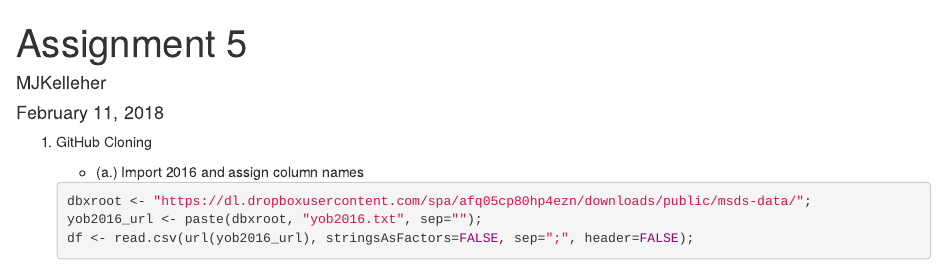
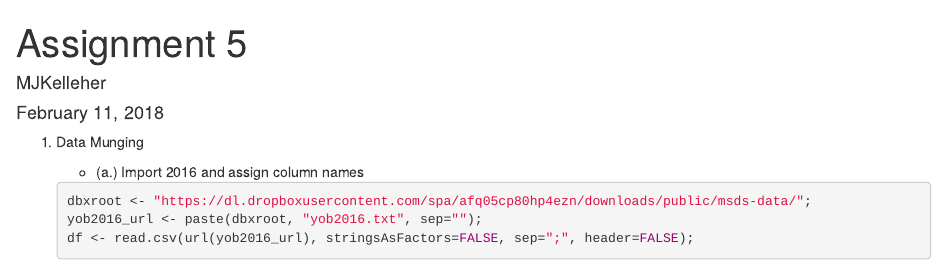
Before and after one commit to allthebits/mjk-msds6306, an R Markdown document (homework/unit_05/homework_submission.Rmd): the page in a window 1100 px wide, from its top. Rendered offline with R 4.5, knitr and Pandoc, with nearby package versions; some code elsewhere in the file could not run offline.

Commit message:
Fix first bullet text

````diff
--- a/homework/unit_05/homework_submission.Rmd
+++ b/homework/unit_05/homework_submission.Rmd
@@ -9,7 +9,7 @@ output: html_document
     # Clean the workspace, remove all existing Objects
     rm(list=ls())
 ```
-1. GitHub Cloning
+1. Data Munging
     + (a.) Import 2016 and assign column names
     ```{r}
     dbxroot <- "https://dl.dropboxusercontent.com/spa/afq05cp80hp4ezn/downloads/public/msds-data/";
````
